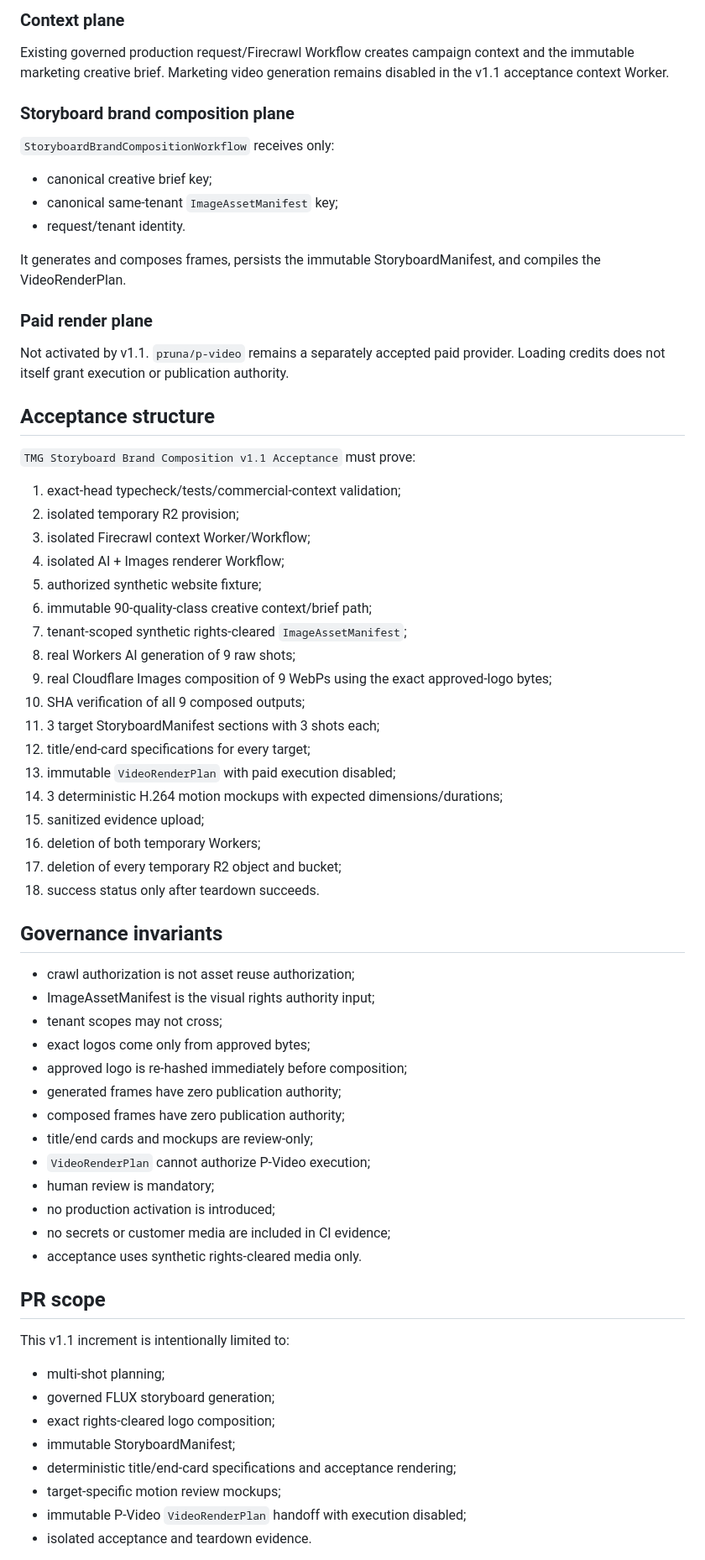
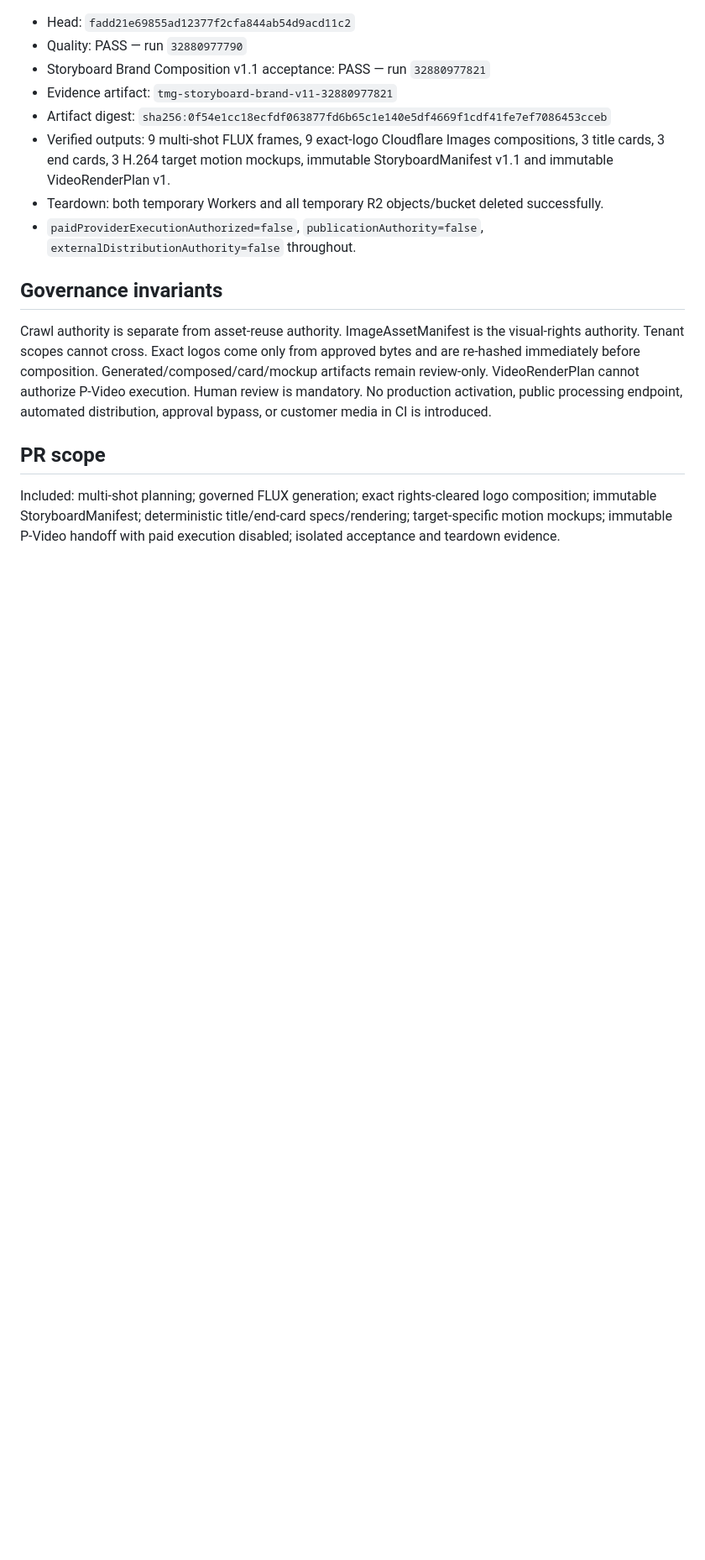
Before and after one commit to Tolani-Corp/TMG-video-services, a Markdown page: docs/STORYBOARD_BRAND_COMPOSITION_V1_1.md, the part around one of its changes. Shown at 84% size. GitHub-like rendering; blank space fills up the shorter version.

Commit message:
Record v1.1 acceptance evidence

```diff
--- a/docs/STORYBOARD_BRAND_COMPOSITION_V1_1.md
+++ b/docs/STORYBOARD_BRAND_COMPOSITION_V1_1.md
@@ -173,67 +92,17 @@ Each mockup uses the target's exact shot timing. ffprobe verifies codec, dimensi
-### Context plane
-
-Existing governed production request/Firecrawl Workflow creates campaign context and the immutable marketing creative brief. Marketing video generation remains disabled in the v1.1 acceptance context Worker.
-
-### Storyboard brand composition plane
-
-`StoryboardBrandCompositionWorkflow` receives only:
-- canonical creative brief key;
-- canonical same-tenant `ImageAssetManifest` key;
-- request/tenant identity.
-
-It generates and composes frames, persists the immutable StoryboardManifest, and compiles the VideoRenderPlan.
-
-### Paid render plane
-
-Not activated by v1.1. `pruna/p-video` remains a separately accepted paid provider. Loading credits does not itself grant execution or publication authority.
-
-## Acceptance structure
-
-`TMG Storyboard Brand Composition v1.1 Acceptance` must prove:
-1. exact-head typecheck/tests/commercial-context validation;
-2. isolated temporary R2 provision;
-3. isolated Firecrawl context Worker/Workflow;
-4. isolated AI + Images renderer Workflow;
-5. authorized synthetic website fixture;
-6. immutable 90-quality-class creative context/brief path;
-7. tenant-scoped synthetic rights-cleared `ImageAssetManifest`;
-8. real Workers AI generation of 9 raw shots;
-9. real Cloudflare Images composition of 9 WebPs using the exact approved-logo bytes;
-10. SHA verification of all 9 composed outputs;
-11. 3 target StoryboardManifest sections with 3 shots each;
-12. title/end-card specifications for every target;
-13. immutable `VideoRenderPlan` with paid execution disabled;
-14. 3 deterministic H.264 motion mockups with expected dimensions/durations;
-15. sanitized evidence upload;
-16. deletion of both temporary Workers;
-17. deletion of every temporary R2 object and bucket;
-18. success status only after teardown succeeds.
+- Head: `fadd21e69855ad12377f2cfa844ab54d9acd11c2`
+- Quality: PASS — run `32880977790`
+- Storyboard Brand Composition v1.1 acceptance: PASS — run `32880977821`
+- Evidence artifact: `tmg-storyboard-brand-v11-32880977821`
+- Artifact digest: `sha256:0f54e1cc18ecfdf063877fd6b65c1e140e5df4669f1cdf41fe7ef7086453cceb`
+- Verified outputs: 9 multi-shot FLUX frames, 9 exact-logo Cloudflare Images compositions, 3 title cards, 3 end cards, 3 H.264 target motion mockups, immutable StoryboardManifest v1.1 and immutable VideoRenderPlan v1.
+- Teardown: both temporary Workers and all temporary R2 objects/bucket deleted successfully.
+- `paidProviderExecutionAuthorized=false`, `publicationAuthority=false`, `externalDistributionAuthority=false` throughout.
 
 ## Governance invariants
 
-- crawl authorization is not asset reuse authorization;
-- ImageAssetManifest is the visual rights authority input;
-- tenant scopes may not cross;
-- exact logos come only from approved bytes;
-- approved logo is re-hashed immediately before composition;
-- generated frames have zero publication authority;
-- composed frames have zero publication authority;
-- title/end cards and mockups are review-only;
-- `VideoRenderPlan` cannot authorize P-Video execution;
-- human review is mandatory;
-- no production activation is introduced;
-- no secrets or customer media are included in CI evidence;
-- acceptance uses synthetic rights-cleared media only.
+Crawl authority is separate from asset-reuse authority. ImageAssetManifest is the visual-rights authority. Tenant scopes cannot cross. Exact logos come only from approved bytes and are re-hashed immediately before composition. Generated/composed/card/mockup artifacts remain review-only. VideoRenderPlan cannot authorize P-Video execution. Human review is mandatory. No production activation, public processing endpoint, automated distribution, approval bypass, or customer media in CI is introduced.
 
 ## PR scope
 
-This v1.1 increment is intentionally limited to:
-- multi-shot planning;
-- governed FLUX storyboard generation;
-- exact rights-cleared logo composition;
-- immutable StoryboardManifest;
-- deterministic title/end-card specifications and acceptance rendering;
-- target-specific motion review mockups;
-- immutable P-Video `VideoRenderPlan` handoff with execution disabled;
-- isolated acceptance and teardown evidence.
+Included: multi-shot planning; governed FLUX generation; exact rights-cleared logo composition; immutable StoryboardManifest; deterministic title/end-card specs/rendering; target-specific motion mockups; immutable P-Video handoff with paid execution disabled; isolated acceptance and teardown evidence.
 
```
Also changed, not shown: other parts of docs/STORYBOARD_BRAND_COMPOSITION_V1_1.md (+22 -110 lines).
